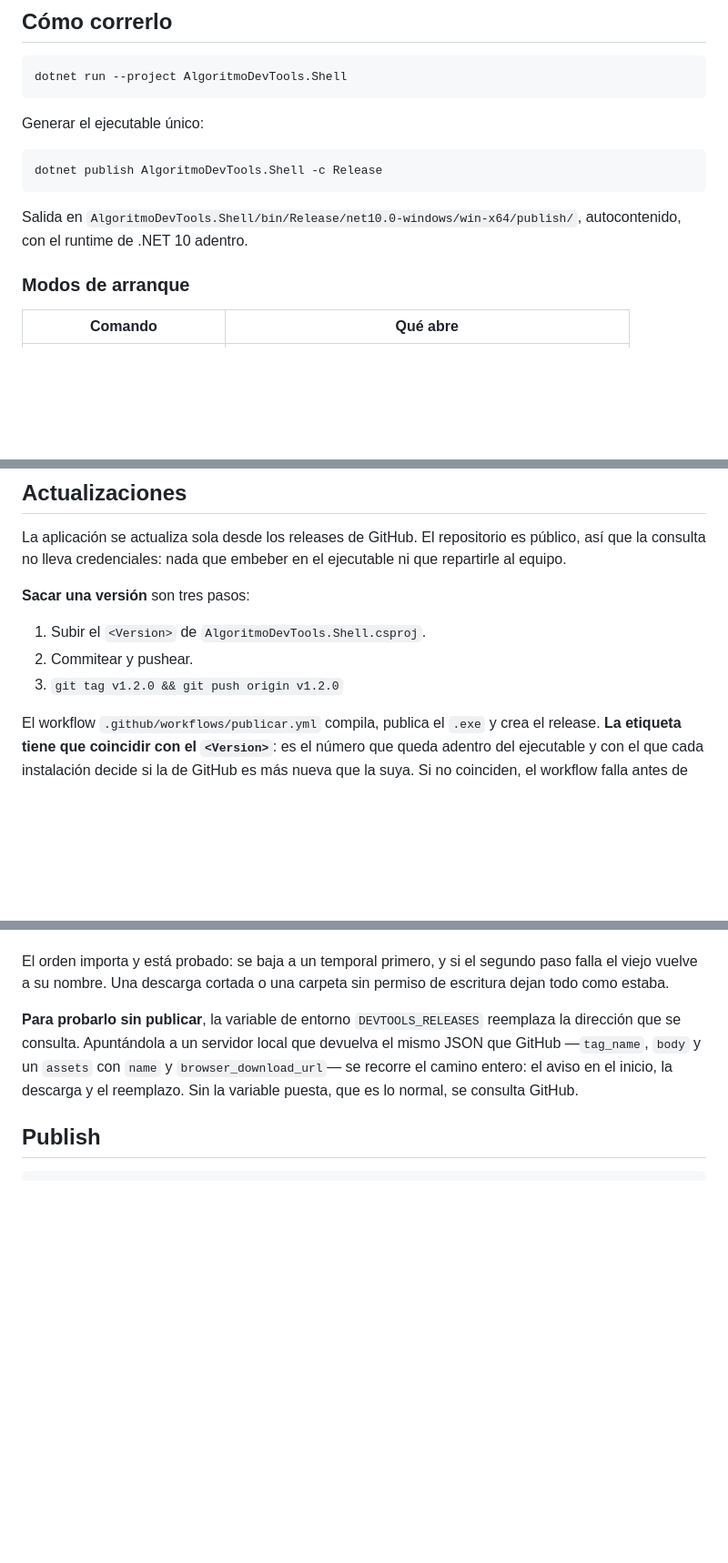
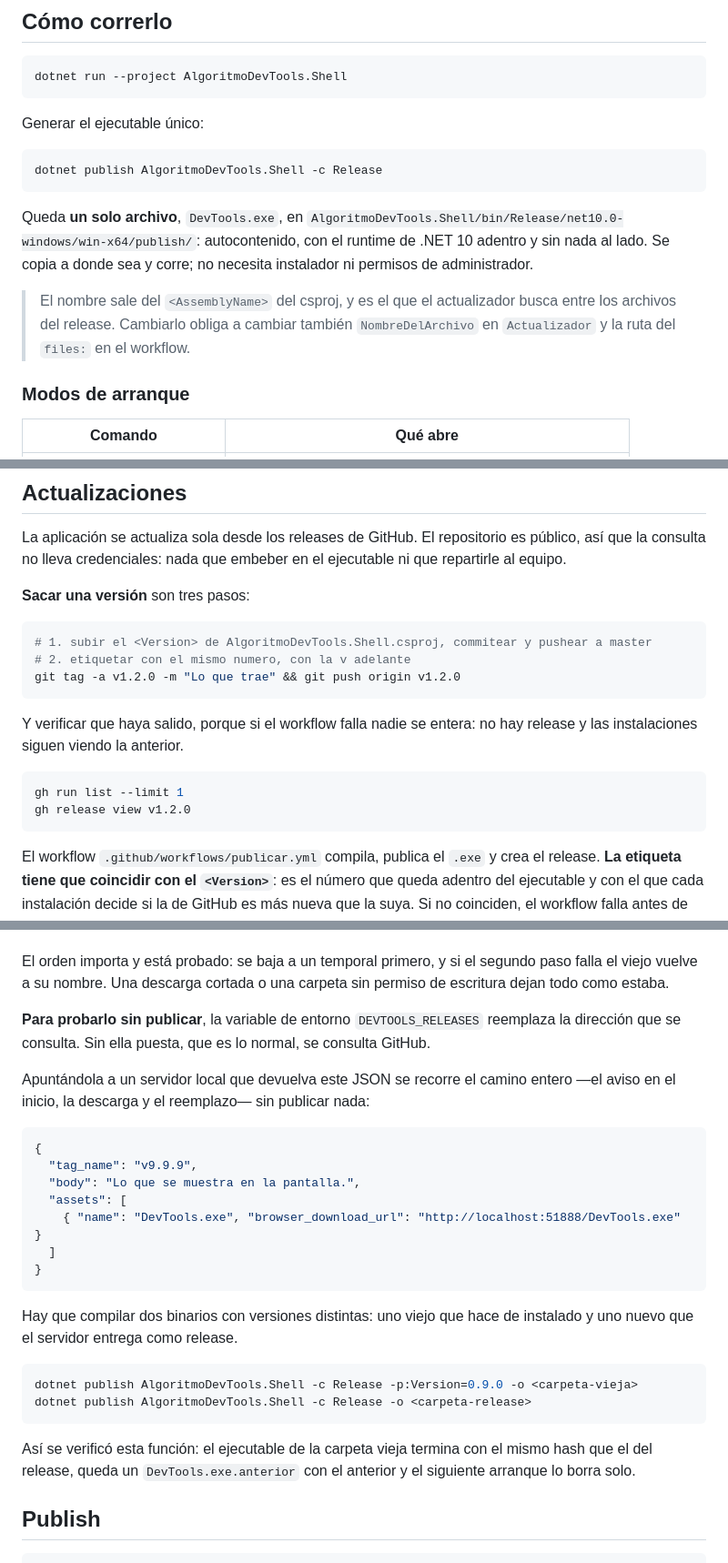
Before and after one commit to MatiasArrillaga/AlgoritmoDevTools, a Markdown page: README.md, 3 parts joined by grey strips. Shown at 91% size. Drawn GitHub-style; blank space fills up the shorter version.

Commit message:
Dejar documentado como sacar una version y que tocar al sumar una herramienta
Lo que faltaba para arrancar desde otra maquina sin preguntarle a nadie: como se
llama el ejecutable que sale del publish y por que ese nombre no es libre, el
comando exacto para etiquetar una version y como verificar que el release
realmente salio -si el workflow falla nadie se entera, porque no hay release y
las instalaciones siguen viendo la anterior-, y el JSON y los dos publish con
los que se prueba la actualizacion sin publicar nada.

Y una lista completa de los lugares que hay que tocar al sumar una herramienta.
Los siete pasos de la guia son el camino minimo; lo que falta de los otros no
rompe la compilacion, simplemente la herramienta no aparece donde deberia y
nadie se entera hasta que alguien la busca.

Co-Authored-By: Claude Opus 5 <noreply@anthropic.com>

````diff
--- a/README.md
+++ b/README.md
@@ -28,7 +28,9 @@ Generar el ejecutable único:
 dotnet publish AlgoritmoDevTools.Shell -c Release
 ```
 
-Salida en `AlgoritmoDevTools.Shell/bin/Release/net10.0-windows/win-x64/publish/`, autocontenido, con el runtime de .NET 10 adentro.
+Queda **un solo archivo**, `DevTools.exe`, en `AlgoritmoDevTools.Shell/bin/Release/net10.0-windows/win-x64/publish/`: autocontenido, con el runtime de .NET 10 adentro y sin nada al lado. Se copia a donde sea y corre; no necesita instalador ni permisos de administrador.
+
+> El nombre sale del `<AssemblyName>` del csproj, y es el que el actualizador busca entre los archivos del release. Cambiarlo obliga a cambiar también `NombreDelArchivo` en `Actualizador` y la ruta del `files:` en el workflow.
 
 ### Modos de arranque
 
@@ -320,9 +343,18 @@ La aplicación se actualiza sola desde los releases de GitHub. El repositorio es
 
 **Sacar una versión** son tres pasos:
 
-1. Subir el `<Version>` de `AlgoritmoDevTools.Shell.csproj`.
-2. Commitear y pushear.
-3. `git tag v1.2.0 && git push origin v1.2.0`
+```bash
+# 1. subir el <Version> de AlgoritmoDevTools.Shell.csproj, commitear y pushear a master
+# 2. etiquetar con el mismo numero, con la v adelante
+git tag -a v1.2.0 -m "Lo que trae" && git push origin v1.2.0
+```
+
+Y verificar que haya salido, porque si el workflow falla nadie se entera: no hay release y las instalaciones siguen viendo la anterior.
+
+```bash
+gh run list --limit 1
+gh release view v1.2.0
+```
 
 El workflow `.github/workflows/publicar.yml` compila, publica el `.exe` y crea el release. **La etiqueta tiene que coincidir con el `<Version>`**: es el número que queda adentro del ejecutable y con el que cada instalación decide si la de GitHub es más nueva que la suya. Si no coinciden, el workflow falla antes de publicar nada, en vez de dejar un release que nadie va a poder usar para actualizar.
 
@@ -332,7 +364,28 @@ El workflow `.github/workflows/publicar.yml` compila, publica el `.exe` y crea e
 
 El orden importa y está probado: se baja a un temporal primero, y si el segundo paso falla el viejo vuelve a su nombre. Una descarga cortada o una carpeta sin permiso de escritura dejan todo como estaba.
 
-**Para probarlo sin publicar**, la variable de entorno `DEVTOOLS_RELEASES` reemplaza la dirección que se consulta. Apuntándola a un servidor local que devuelva el mismo JSON que GitHub —`tag_name`, `body` y un `assets` con `name` y `browser_download_url`— se recorre el camino entero: el aviso en el inicio, la descarga y el reemplazo. Sin la variable puesta, que es lo normal, se consulta GitHub.
+**Para probarlo sin publicar**, la variable de entorno `DEVTOOLS_RELEASES` reemplaza la dirección que se consulta. Sin ella puesta, que es lo normal, se consulta GitHub.
+
+Apuntándola a un servidor local que devuelva este JSON se recorre el camino entero —el aviso en el inicio, la descarga y el reemplazo— sin publicar nada:
+
+```json
+{
+  "tag_name": "v9.9.9",
+  "body": "Lo que se muestra en la pantalla.",
+  "assets": [
+    { "name": "DevTools.exe", "browser_download_url": "http://localhost:51888/DevTools.exe" }
+  ]
+}
+```
+
+Hay que compilar dos binarios con versiones distintas: uno viejo que hace de instalado y uno nuevo que el servidor entrega como release.
+
+```bash
+dotnet publish AlgoritmoDevTools.Shell -c Release -p:Version=0.9.0 -o <carpeta-vieja>
+dotnet publish AlgoritmoDevTools.Shell -c Release -o <carpeta-release>
+```
+
+Así se verificó esta función: el ejecutable de la carpeta vieja termina con el mismo hash que el del release, queda un `DevTools.exe.anterior` con el anterior y el siguiente arranque lo borra solo.
 
 ## Publish
 
````
Also changed, not shown: other parts of README.md (+21 -0 lines).
